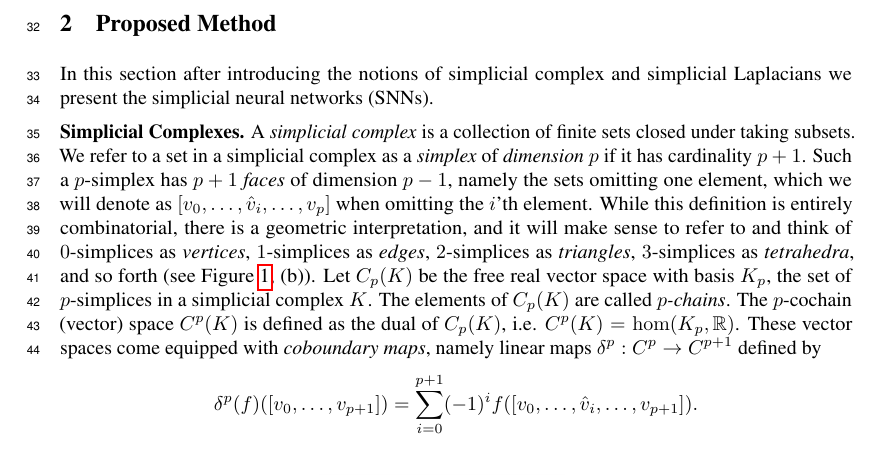
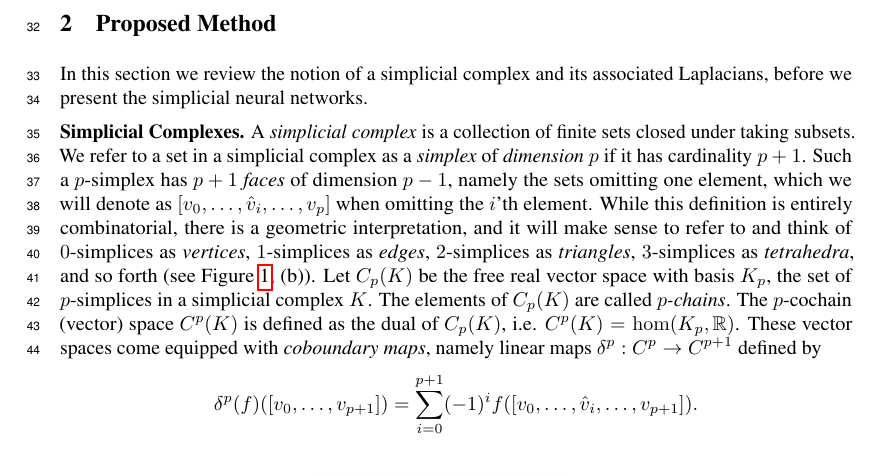
Before and after one commit to stefaniaebli/paper-snn-neurips2020tda, a LaTeX paper (neurips_2020_tda.tex, which reads method.tex): part of page 2 of 7, cut so that both start at the same text. Compiled offline with pdfLaTeX.

Commit message:
Shorten intro (we've already introduced abbreviation.

```diff
--- a/method.tex
+++ b/method.tex
@@ -1,5 +1,6 @@
 \section{Proposed Method}
-In this section after introducing the notions of simplicial complex and simplicial Laplacians we present the simplicial neural networks (SNNs).
+
+In this section we review the notion of a simplicial complex and its associated Laplacians, before we present the simplicial neural networks.
 
 \input{simpl.tex}
 
```
